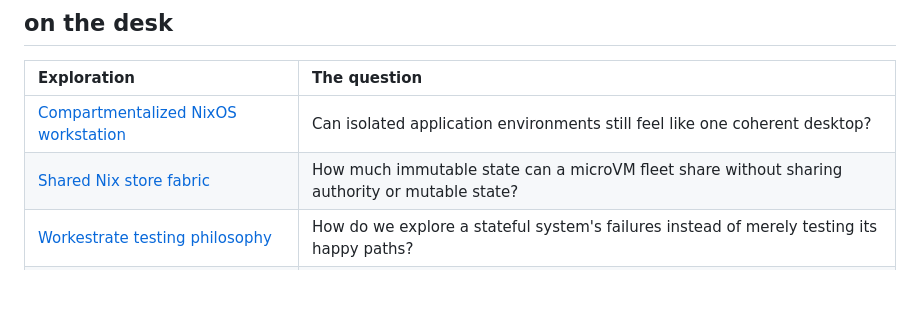
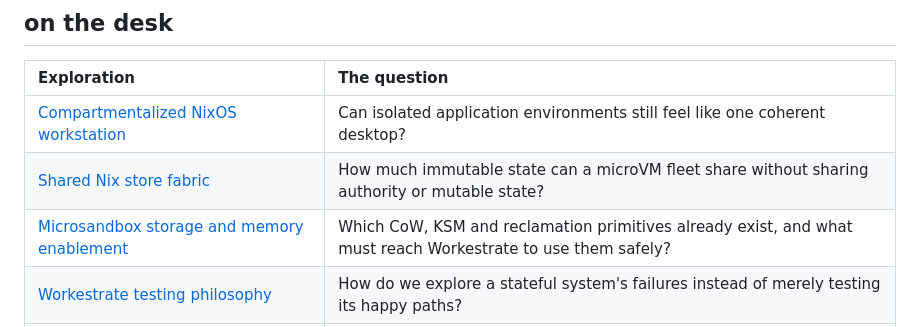
Before and after one commit to rybskiworks/sketchbook, a Markdown page: README.md, the part around the change. GitHub-like rendering; blank space fills up the shorter version.

Commit message:
docs: index storage and memory enablement roadmap

```diff
--- a/README.md
+++ b/README.md
@@ -22,6 +22,7 @@ Explore alternatives, make assumptions explicit, and leave enough evidence for t
 | :--- | :--- |
 | [Compartmentalized NixOS workstation](explorations/compartmentalized-nixos-architecture-seed.md) | Can isolated application environments still feel like one coherent desktop? |
 | [Shared Nix store fabric](explorations/shared-nix-store-microvm-fabric.md) | How much immutable state can a microVM fleet share without sharing authority or mutable state? |
+| [Microsandbox storage and memory enablement](explorations/microsandbox-storage-memory-enablement.md) | Which CoW, KSM and reclamation primitives already exist, and what must reach Workestrate to use them safely? |
 | [Workestrate testing philosophy](explorations/workestrate-testing-philosophy.md) | How do we explore a stateful system's failures instead of merely testing its happy paths? |
 | [Yggdrasil: agent-directed branching](explorations/yggdrasil.md) | Can an agent revisit an earlier world while retaining useful lessons from the futures it explored? |
 | [A continual RLM on DeepSeek Harness](explorations/continual-rlm-on-deepseek-harness.md) | What would a Prime-style recursive, continually improving agent look like on DSH's plugin architecture? |
```
